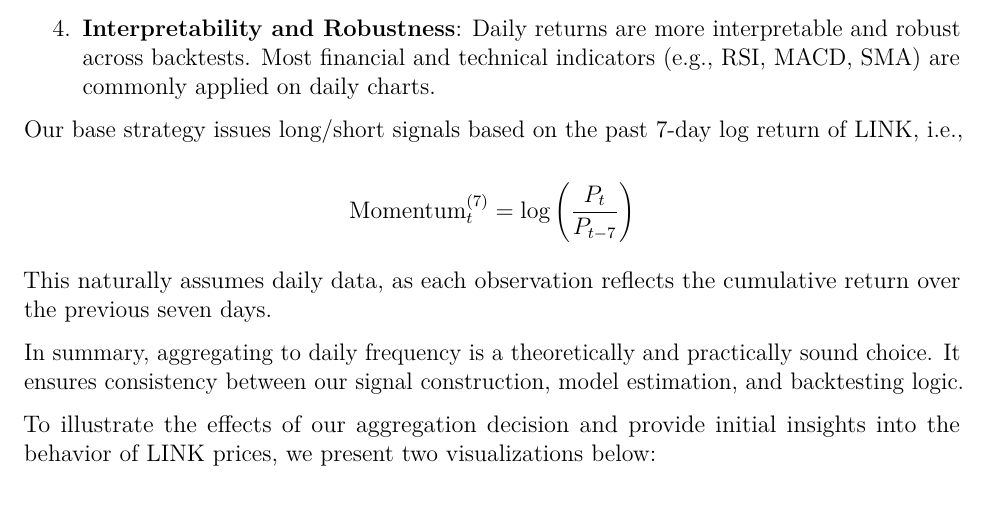
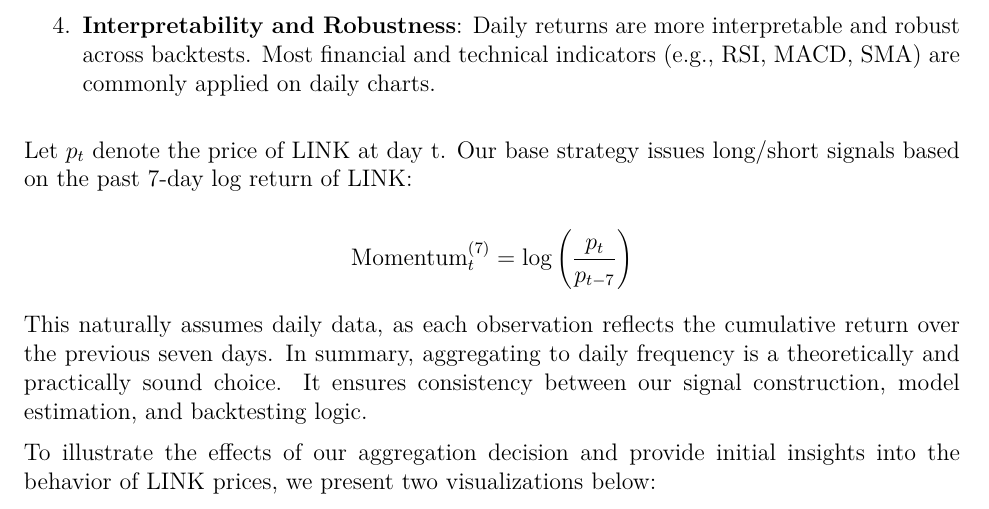
Before and after one commit to DariaPalitzsch/AMProject-CryptoTrading, an R Markdown document (AMProject_Sorted.Rmd): part of page 2 of 21 before the commit and part of page 2 of 22 after it, cut so that both start at the same text. The pictures show the output file AMProject_Sorted.pdf that the author committed with the source.

Commit message:
fix consistent notation

````diff
--- a/AMProject_Sorted.Rmd
+++ b/AMProject_Sorted.Rmd
@@ -78,15 +78,13 @@ For our project we chose a dataset that provides price data of Chainlink's nativ
 
 4. **Interpretability and Robustness**: Daily returns are more interpretable and robust across backtests. Most financial and technical indicators (e.g., RSI, MACD, SMA) are commonly applied on daily charts.
 
-Our base strategy issues long/short signals based on the past 7-day log return of LINK, i.e.,
+Let \(p_t\) denote the price of LINK at day t. Our base strategy issues long/short signals based on the past 7-day log return of LINK:
 
 \[
-\text{Momentum}_t^{(7)} = \log\left(\frac{P_t}{P_{t-7}}\right)
+\text{Momentum}_t^{(7)} = \log\left(\frac{p_t}{p_{t-7}}\right)
 \]
 
-This naturally assumes daily data, as each observation reflects the cumulative return over the previous seven days.
-
-In summary, aggregating to daily frequency is a theoretically and practically sound choice. It ensures consistency between our signal construction, model estimation, and backtesting logic.
+This naturally assumes daily data, as each observation reflects the cumulative return over the previous seven days. In summary, aggregating to daily frequency is a theoretically and practically sound choice. It ensures consistency between our signal construction, model estimation, and backtesting logic.
 
 
 ```{r, echo = FALSE}
````
Also changed, not shown: AMProject_Sorted.pdf, 1 other file.
